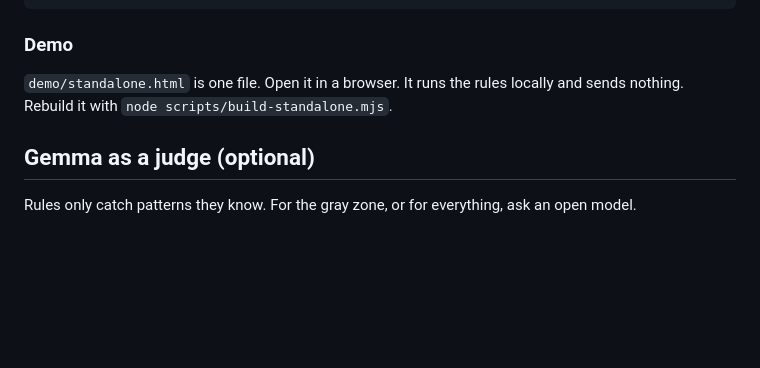
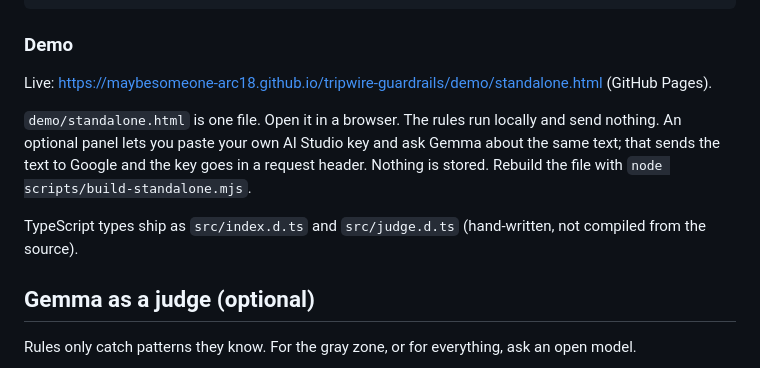
Before and after one commit to MaybeSomeone-arc18/tripwire-guardrails, a Markdown page: README.md, the part around the change. Rendered like a GitHub page; blank space fills up the shorter version.

Commit message:
Update README.md
Updated demo instructions and added details about TypeScript types.

```diff
--- a/README.md
+++ b/README.md
@@ -91,7 +91,11 @@ echo "token ghp_..." | node bin/tripwire.js --output
 
 ### Demo
 
-`demo/standalone.html` is one file. Open it in a browser. It runs the rules locally and sends nothing. Rebuild it with `node scripts/build-standalone.mjs`.
+Live: https://maybesomeone-arc18.github.io/tripwire-guardrails/demo/standalone.html (GitHub Pages).
+
+`demo/standalone.html` is one file. Open it in a browser. The rules run locally and send nothing. An optional panel lets you paste your own AI Studio key and ask Gemma about the same text; that sends the text to Google and the key goes in a request header. Nothing is stored. Rebuild the file with `node scripts/build-standalone.mjs`.
+
+TypeScript types ship as `src/index.d.ts` and `src/judge.d.ts` (hand-written, not compiled from the source).
 
 ## Gemma as a judge (optional)
 
```
